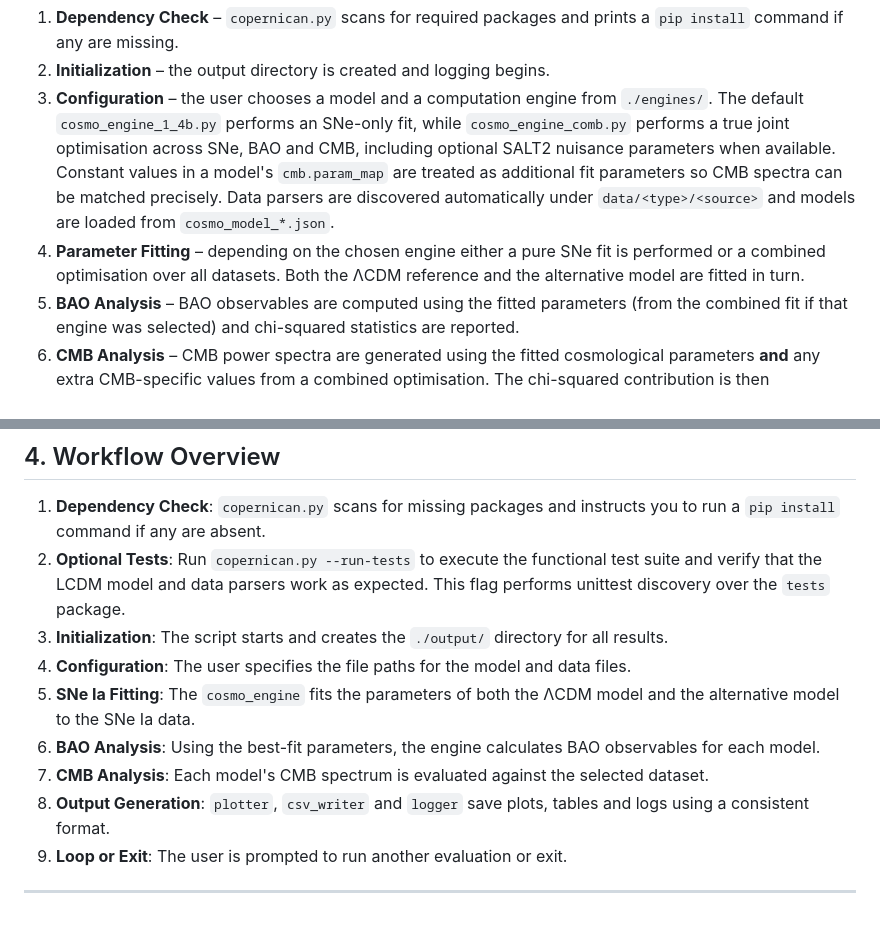
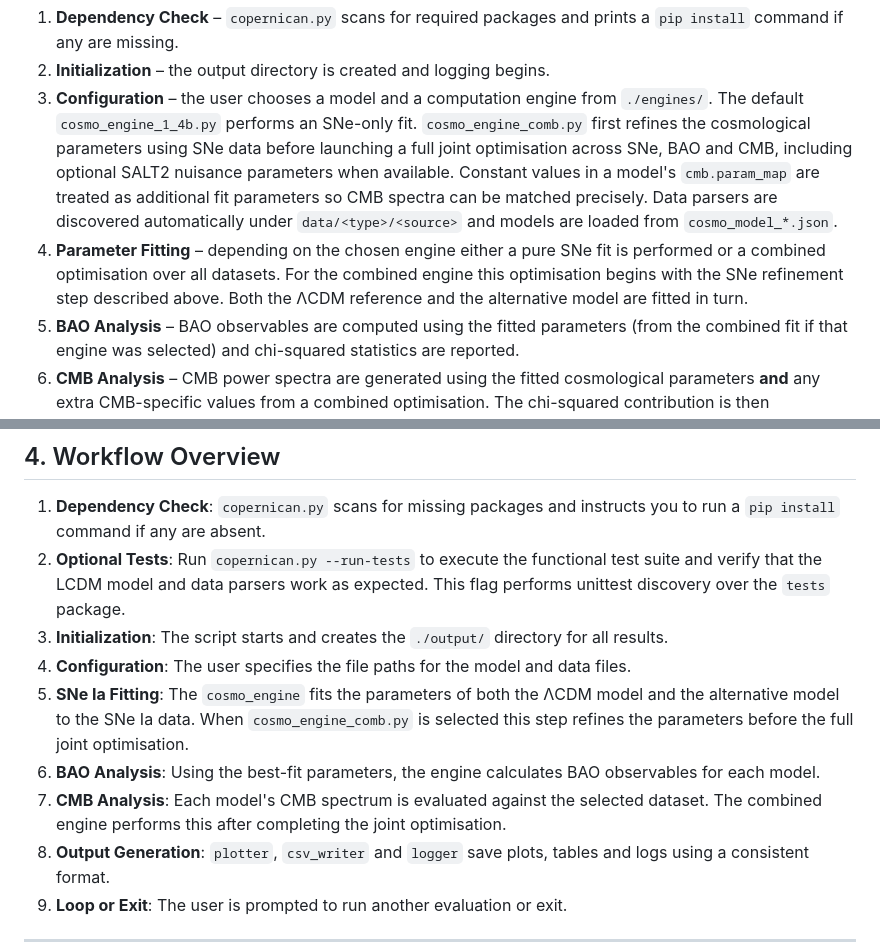
Before and after one commit to apostolovbg/copernican, a Markdown page: README.md, 2 parts joined by grey strips. GitHub-like rendering; blank space fills up the shorter version.

Commit message:
docs: clarify joint optimisation workflow

```diff
--- a/README.md
+++ b/README.md
@@ -45,14 +45,17 @@ Under the hood the program follows a clear pipeline:
 2. **Initialization** – the output directory is created and logging begins.
 3. **Configuration** – the user chooses a model and a computation engine
    from `./engines/`.  The default `cosmo_engine_1_4b.py` performs an
-   SNe-only fit, while `cosmo_engine_comb.py` performs a true joint optimisation
+   SNe-only fit. `cosmo_engine_comb.py` first refines the cosmological
+   parameters using SNe data before launching a full joint optimisation
    across SNe, BAO and CMB, including optional SALT2 nuisance parameters when
    available. Constant values in a model's `cmb.param_map` are treated as
    additional fit parameters so CMB spectra can be matched precisely. Data parsers are discovered automatically under
    `data/<type>/<source>` and models are loaded from `cosmo_model_*.json`.
 4. **Parameter Fitting** – depending on the chosen engine either a pure
-   SNe fit is performed or a combined optimisation over all datasets.  Both
-   the ΛCDM reference and the alternative model are fitted in turn.
+   SNe fit is performed or a combined optimisation over all datasets.  For
+   the combined engine this optimisation begins with the SNe refinement
+   step described above. Both the ΛCDM reference and the alternative model
+   are fitted in turn.
 5. **BAO Analysis** – BAO observables are computed using the fitted
    parameters (from the combined fit if that engine was selected) and
    chi-squared statistics are reported.
@@ -300,9 +303,9 @@ altering `MAJOR.MINOR`.
     as expected. This flag performs unittest discovery over the `tests` package.
 3.  **Initialization**: The script starts and creates the `./output/` directory for all results.
 4.  **Configuration**: The user specifies the file paths for the model and data files.
-5.  **SNe Ia Fitting**: The `cosmo_engine` fits the parameters of both the ΛCDM model and the alternative model to the SNe Ia data.
+5.  **SNe Ia Fitting**: The `cosmo_engine` fits the parameters of both the ΛCDM model and the alternative model to the SNe Ia data. When `cosmo_engine_comb.py` is selected this step refines the parameters before the full joint optimisation.
 6.  **BAO Analysis**: Using the best-fit parameters, the engine calculates BAO observables for each model.
-7.  **CMB Analysis**: Each model's CMB spectrum is evaluated against the selected dataset.
+7.  **CMB Analysis**: Each model's CMB spectrum is evaluated against the selected dataset. The combined engine performs this after completing the joint optimisation.
 8.  **Output Generation**: `plotter`, `csv_writer` and `logger` save plots, tables and logs using a consistent format.
 9.  **Loop or Exit**: The user is prompted to run another evaluation or exit.
 
```
Also changed, not shown: CHANGELOG.md (+1 -0 lines).
